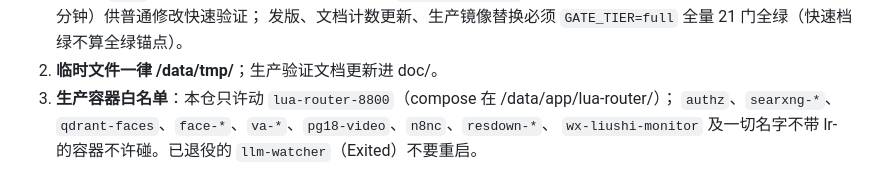
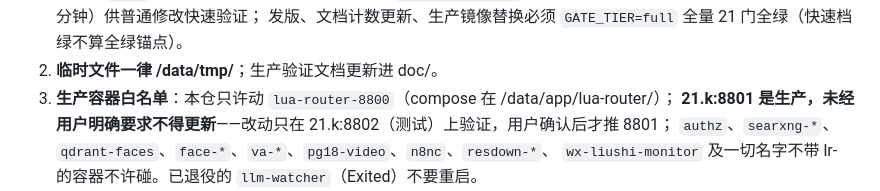
Before and after one commit to yorkane/lua-router, a Markdown page: AGENTS.md, the part around the change. Rendered like a GitHub page.

Commit message:
rules: 21.k:8801 生产实例未经用户要求不得更新，改动只在 8802 测试实例上验证

```diff
--- a/AGENTS.md
+++ b/AGENTS.md
@@ -45,6 +45,7 @@
    发版、文档计数更新、生产镜像替换必须 `GATE_TIER=full` 全量 21 门全绿（快速档绿不算全绿锚点）。
 2. **临时文件一律 /data/tmp/**；生产验证文档更新进 doc/。
 3. **生产容器白名单**：本仓只许动 `lua-router-8800`（compose 在 /data/app/lua-router/）；
+   **21.k:8801 是生产，未经用户明确要求不得更新**——改动只在 21.k:8802（测试）上验证，用户确认后才推 8801；
    `authz`、`searxng-*`、`qdrant-faces`、`face-*`、`va-*`、`pg18-video`、`n8nc`、`resdown-*`、
    `wx-liushi-monitor` 及一切名字不带 lr- 的容器不许碰。已退役的 `llm-watcher`（Exited）不要重启。
 4. **设计红线**：推理体字节透传（顶层精确改写，不整表重编码）；流式不缓冲；跨请求状态只走 shdict；
```
